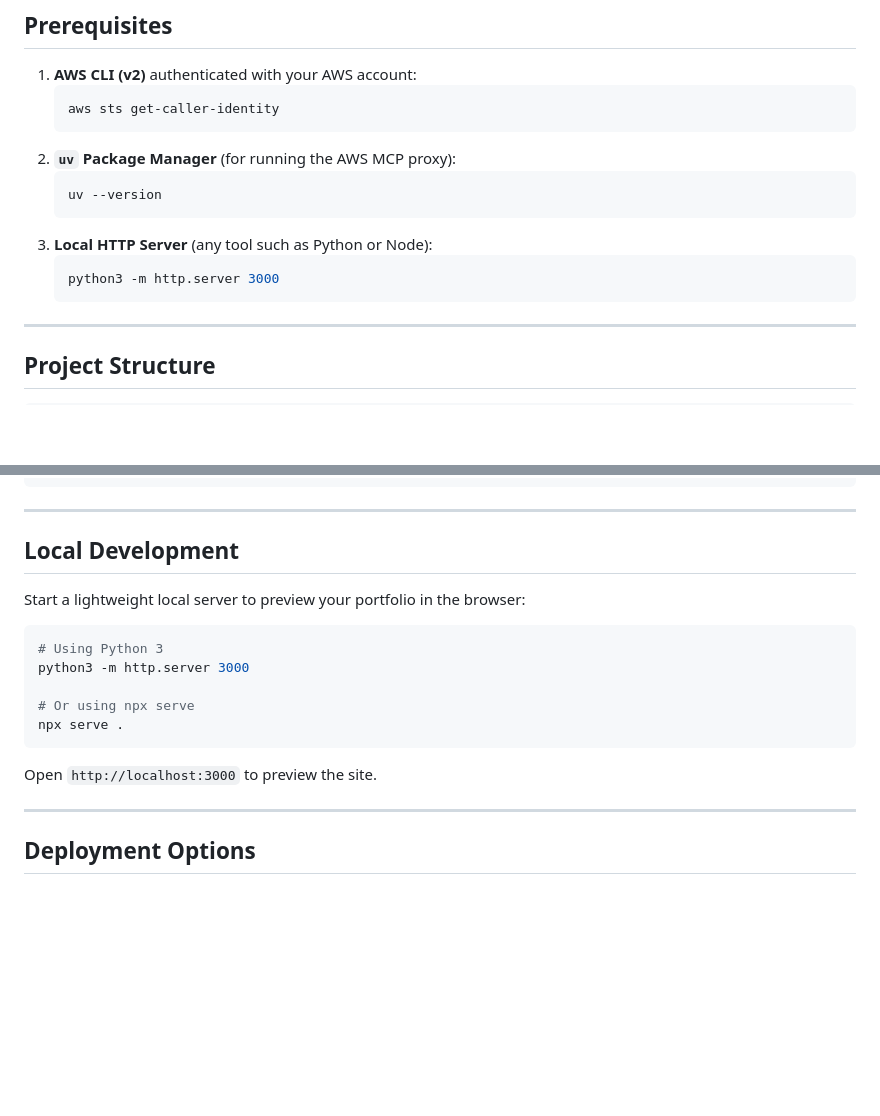
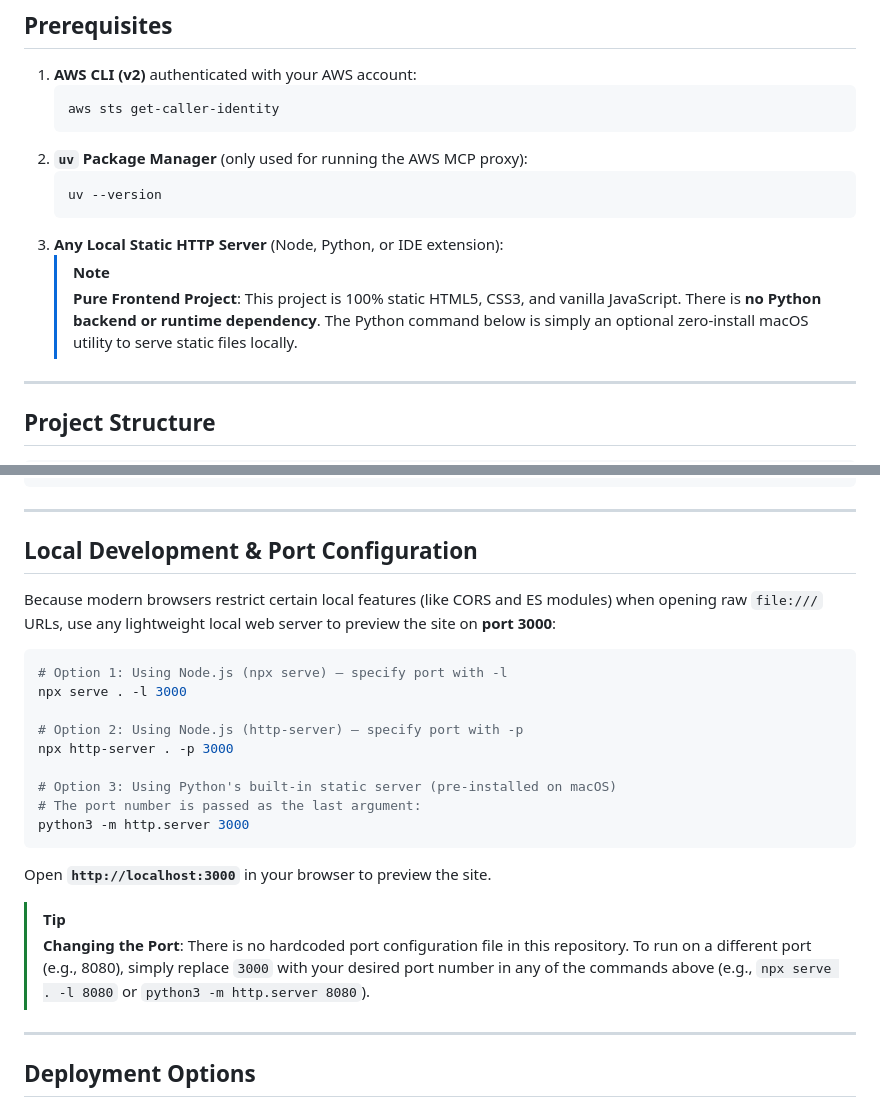
Before and after one commit to shivendrasape/my-portfolio, a Markdown page: README.md, 2 parts joined by grey strips. Drawn GitHub-style; blank space fills up the shorter version.

Commit message:
docs: clarify pure frontend stack, no python runtime, and port configuration

````diff
--- a/README.md
+++ b/README.md
@@ -24,14 +24,13 @@ A sleek, responsive, and high-performance developer portfolio website designed t
    ```bash
    aws sts get-caller-identity
    ```
-2. **`uv` Package Manager** (for running the AWS MCP proxy):
+2. **`uv` Package Manager** (only used for running the AWS MCP proxy):
    ```bash
    uv --version
    ```
-3. **Local HTTP Server** (any tool such as Python or Node):
-   ```bash
-   python3 -m http.server 3000
-   ```
+3. **Any Local Static HTTP Server** (Node, Python, or IDE extension):
+   > [!NOTE]
+   > **Pure Frontend Project**: This project is 100% static HTML5, CSS3, and vanilla JavaScript. There is **no Python backend or runtime dependency**. The Python command below is simply an optional zero-install macOS utility to serve static files locally.
 
 ---
 
@@ -55,19 +54,26 @@ my-portfolio/
 
 ---
 
-## Local Development
+## Local Development & Port Configuration
 
-Start a lightweight local server to preview your portfolio in the browser:
+Because modern browsers restrict certain local features (like CORS and ES modules) when opening raw `file:///` URLs, use any lightweight local web server to preview the site on **port 3000**:
 
 ```bash
-# Using Python 3
+# Option 1: Using Node.js (npx serve) — specify port with -l
+npx serve . -l 3000
+
+# Option 2: Using Node.js (http-server) — specify port with -p
+npx http-server . -p 3000
+
+# Option 3: Using Python's built-in static server (pre-installed on macOS)
+# The port number is passed as the last argument:
 python3 -m http.server 3000
-
-# Or using npx serve
-npx serve .
 ```
 
-Open `http://localhost:3000` to preview the site.
+Open **`http://localhost:3000`** in your browser to preview the site.
+
+> [!TIP]
+> **Changing the Port**: There is no hardcoded port configuration file in this repository. To run on a different port (e.g., 8080), simply replace `3000` with your desired port number in any of the commands above (e.g., `npx serve . -l 8080` or `python3 -m http.server 8080`).
 
 ---
 
````
